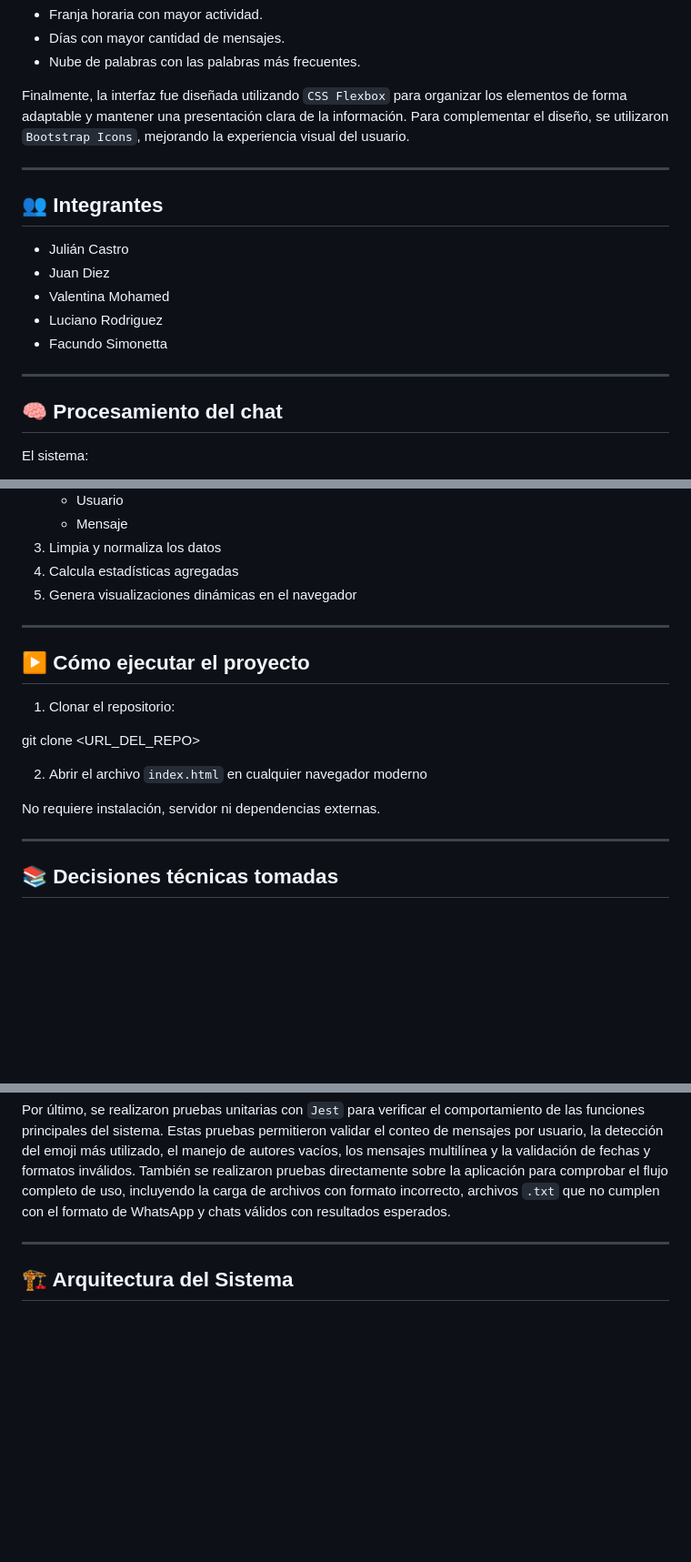
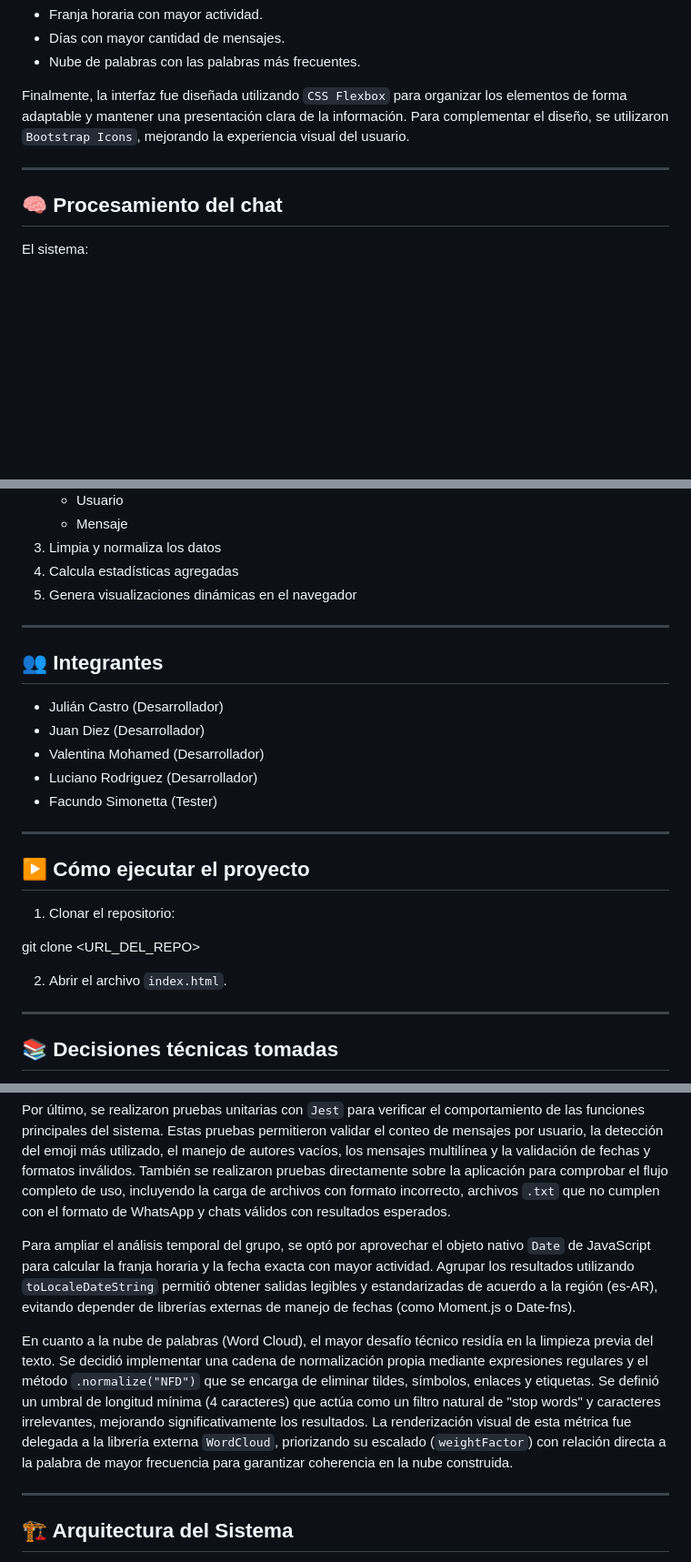
Before and after one commit to lucianorodriguez1/tp-is3, a Markdown page: README.md, 3 parts joined by grey strips. Shown at 91% size. Rendered like a GitHub page; blank space fills up the shorter version.

Commit message:
fix: no se habian guardado bien los cambios en el commit anterior

```diff
--- a/README.md
+++ b/README.md
@@ -30,16 +30,6 @@ Finalmente, la interfaz fue diseñada utilizando `CSS Flexbox` para organizar lo
 
 ---
 
-## 👥 Integrantes
-
-- Julián Castro
-- Juan Diez
-- Valentina Mohamed
-- Luciano Rodriguez
-- Facundo Simonetta
-
----
-
 ## 🧠 Procesamiento del chat
 
 El sistema:
@@ -55,16 +45,24 @@ El sistema:
 
 ---
 
+## 👥 Integrantes
+
+- Julián Castro (Desarrollador)
+- Juan Diez (Desarrollador)
+- Valentina Mohamed (Desarrollador)
+- Luciano Rodriguez (Desarrollador)
+- Facundo Simonetta (Tester)
+
+
+---
+
 ## ▶️ Cómo ejecutar el proyecto
 
 1. Clonar el repositorio:
 
 git clone <URL_DEL_REPO>
 
-2. Abrir el archivo `index.html` en cualquier navegador moderno
-
-No requiere instalación, servidor ni dependencias externas.
-
+2. Abrir el archivo `index.html`.
 ---
 
 ## 📚 Decisiones técnicas tomadas
@@ -86,6 +84,10 @@ En el análisis de emojis se incorporó la librería `emoji-regex` importada des
 Los resultados obtenidos se muestran dinámicamente en pantalla mediante la manipulación del contenido `HTML` utilizando `JavaScript`.
 
 Por último, se realizaron pruebas unitarias con `Jest` para verificar el comportamiento de las funciones principales del sistema. Estas pruebas permitieron validar el conteo de mensajes por usuario, la detección del emoji más utilizado, el manejo de autores vacíos, los mensajes multilínea y la validación de fechas y formatos inválidos. También se realizaron pruebas directamente sobre la aplicación para comprobar el flujo completo de uso, incluyendo la carga de archivos con formato incorrecto, archivos `.txt` que no cumplen con el formato de WhatsApp y chats válidos con resultados esperados.
+
+Para ampliar el análisis temporal del grupo, se optó por aprovechar el objeto nativo `Date` de JavaScript para calcular la franja horaria y la fecha exacta con mayor actividad. Agrupar los resultados utilizando `toLocaleDateString` permitió obtener salidas legibles y estandarizadas de acuerdo a la región (es-AR), evitando depender de librerías externas de manejo de fechas (como Moment.js o Date-fns).
+
+En cuanto a la nube de palabras (Word Cloud), el mayor desafío técnico residía en la limpieza previa del texto. Se decidió implementar una cadena de normalización propia mediante expresiones regulares y el método `.normalize("NFD")` que se encarga de eliminar tildes, símbolos, enlaces y etiquetas. Se definió un umbral de longitud mínima (4 caracteres) que actúa como un filtro natural de "stop words" y caracteres irrelevantes, mejorando significativamente los resultados. La renderización visual de esta métrica fue delegada a la librería externa `WordCloud`, priorizando su escalado (`weightFactor`) con relación directa a la palabra de mayor frecuencia para garantizar coherencia en la nube construida.
 
 ---
 
```
